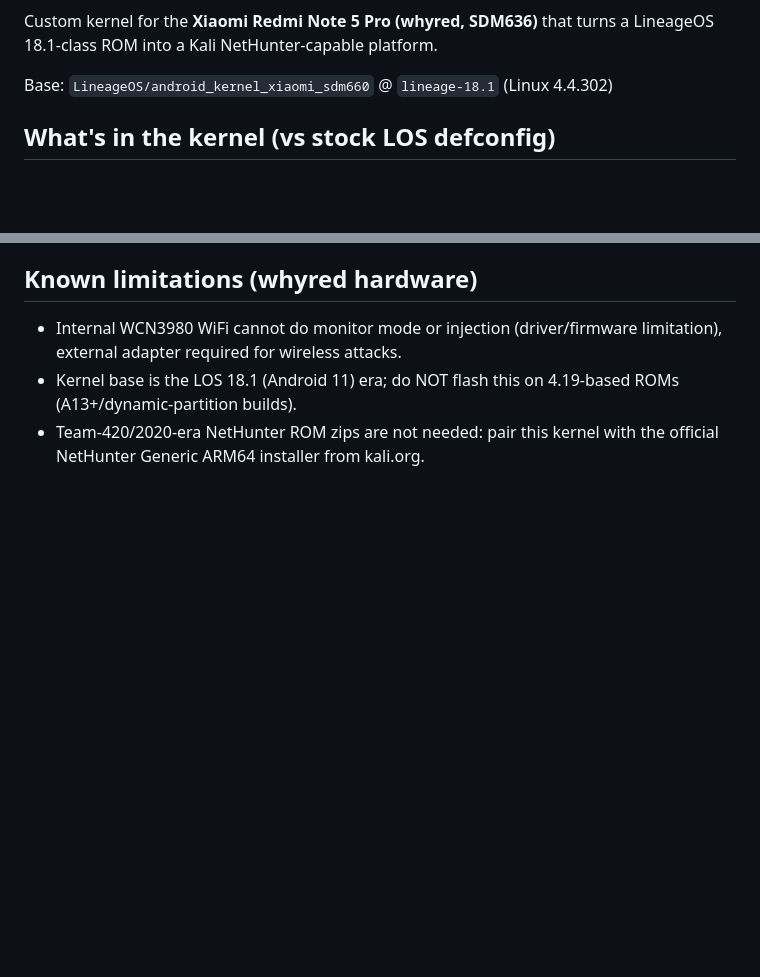
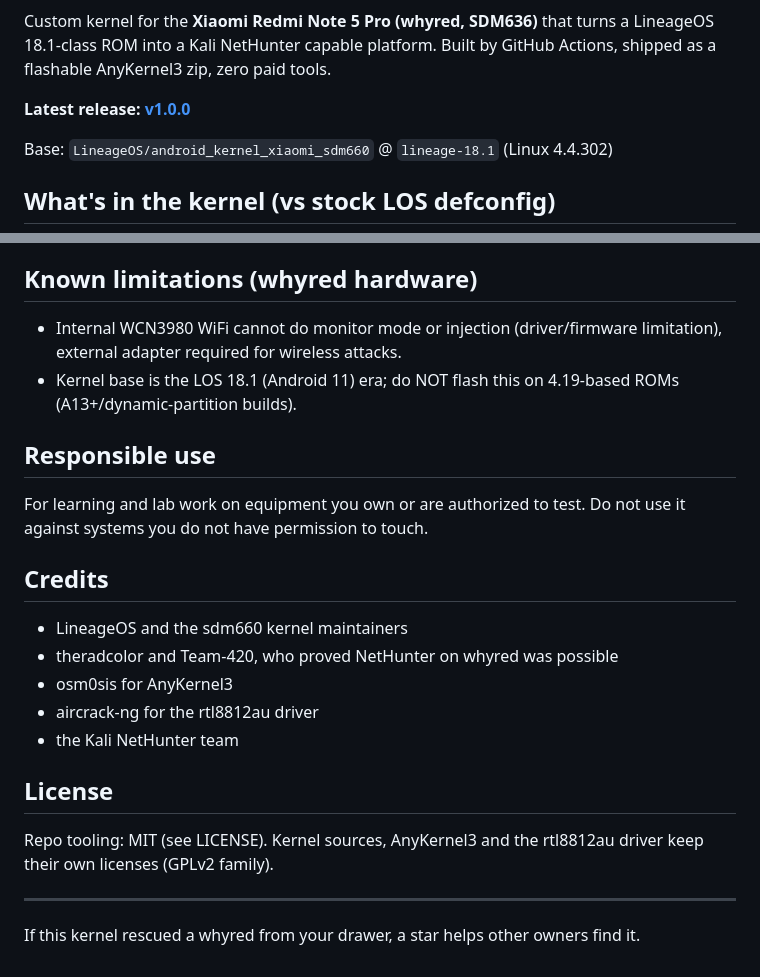
Before and after one commit to notatallnic189/whyred-nethunter-kernel, a Markdown page: README.md, 2 parts joined by grey strips. Rendered like a GitHub page; blank space fills up the shorter version.

```diff
--- a/README.md
+++ b/README.md
@@ -2,6 +9,9 @@
 
 Custom kernel for the **Xiaomi Redmi Note 5 Pro (whyred, SDM636)** that turns a
-LineageOS 18.1-class ROM into a Kali NetHunter-capable platform.
+LineageOS 18.1-class ROM into a Kali NetHunter capable platform. Built by
+GitHub Actions, shipped as a flashable AnyKernel3 zip, zero paid tools.
+
+**Latest release: [v1.0.0](https://github.com/notatallnic189/whyred-nethunter-kernel/releases/tag/v1.0.0)**
 
 Base: `LineageOS/android_kernel_xiaomi_sdm660` @ `lineage-18.1` (Linux 4.4.302)
 
@@ -69,5 +101,26 @@ the kernel changes.
   limitation), external adapter required for wireless attacks.
 - Kernel base is the LOS 18.1 (Android 11) era; do NOT flash this on 4.19-based
   ROMs (A13+/dynamic-partition builds).
-- Team-420/2020-era NetHunter ROM zips are not needed: pair this kernel with
-  the official NetHunter Generic ARM64 installer from kali.org.
+
+## Responsible use
+
+For learning and lab work on equipment you own or are authorized to test. Do
+not use it against systems you do not have permission to touch.
+
+## Credits
+
+- LineageOS and the sdm660 kernel maintainers
+- theradcolor and Team-420, who proved NetHunter on whyred was possible
+- osm0sis for AnyKernel3
+- aircrack-ng for the rtl8812au driver
+- the Kali NetHunter team
+
+## License
+
+Repo tooling: MIT (see LICENSE). Kernel sources, AnyKernel3 and the rtl8812au
+driver keep their own licenses (GPLv2 family).
+
+---
+
+If this kernel rescued a whyred from your drawer, a star helps other owners
+find it.
```
Also changed, not shown: other parts of README.md (+53 -24 lines), .github/ISSUE_TEMPLATE/bug_report.md (added, +33 -0 lines), docs/banner.png (added), 1 other file.
